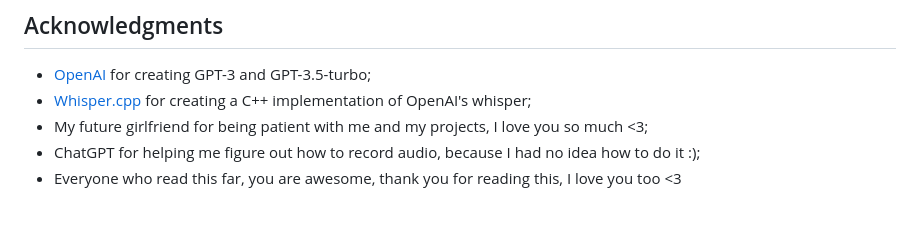
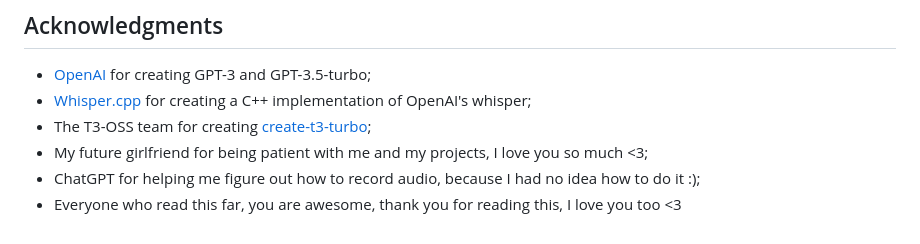
Before and after one commit to pedrobzz/lillia, a Markdown page: README.md, the part around the change. Drawn GitHub-style.

Commit message:
feat(readme): update readme to aknowledge t3-oss team :)

```diff
--- a/README.md
+++ b/README.md
@@ -47,6 +47,7 @@ I also use [Whisper.cpp](https://github.com/ggerganov/whisper.cpp/blob/master/LI
 
 - [OpenAI](https://openai.com/) for creating GPT-3 and GPT-3.5-turbo;
 - [Whisper.cpp](https://github.com/ggerganov/whisper.cpp) for creating a C++ implementation of OpenAI's whisper;
+- The T3-OSS team for creating [create-t3-turbo](https://github.com/t3-oss/create-t3-turbo);
 - My future girlfriend for being patient with me and my projects, I love you so much <3;
 - ChatGPT for helping me figure out how to record audio, because I had no idea how to do it :);
 - Everyone who read this far, you are awesome, thank you for reading this, I love you too <3
```
